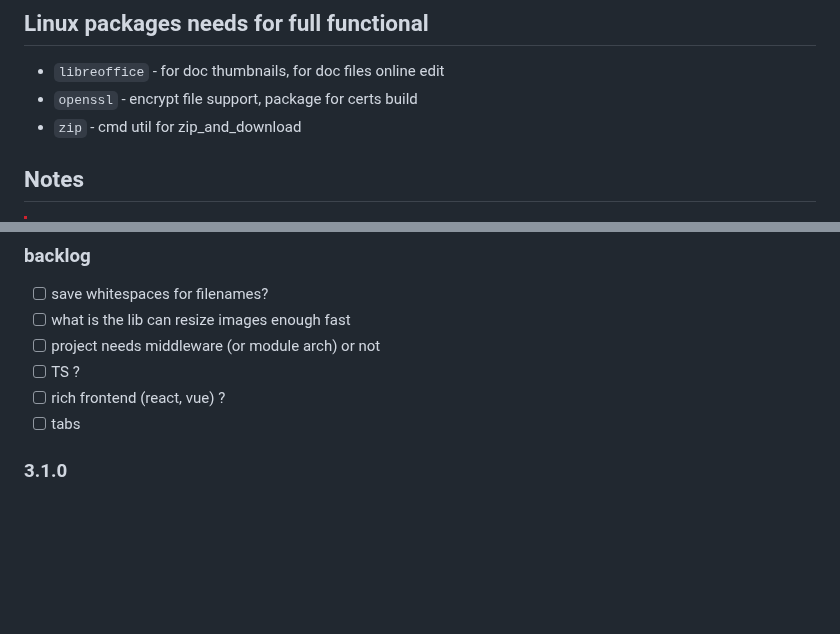
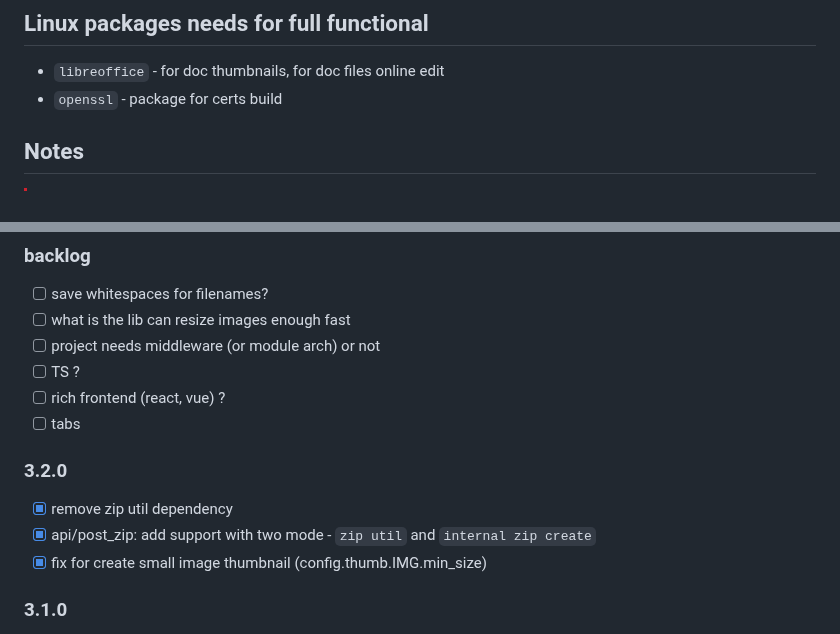
Before and after one commit to western/http-up, a Markdown page: README.md, 2 parts joined by grey strips. Rendered like a GitHub page; blank space fills up the shorter version.

```diff
--- a/README.md
+++ b/README.md
@@ -175,8 +175,8 @@ For document preview you need `libreoffice` package. Formats `pdf, rtf, doc, doc
 ## Linux packages needs for full functional
 
 - `libreoffice` - for doc thumbnails, for doc files online edit
-- `openssl` - encrypt file support, package for certs build
-- `zip` - cmd util for zip_and_download
+- `openssl` - package for certs build
+
 
 
 ## Notes
@@ -199,6 +199,11 @@ For document preview you need `libreoffice` package. Formats `pdf, rtf, doc, doc
 - [ ] TS ?
 - [ ] rich frontend (react, vue) ?
 - [ ] tabs
+
+### 3.2.0
+- [x] remove zip util dependency
+- [x] api/post_zip: add support with two mode - `zip util` and `internal zip create`
+- [x] fix for create small image thumbnail (config.thumb.IMG.min_size)
 
 ### 3.1.0
 - [x] thumbnails: rewrite to async
```
